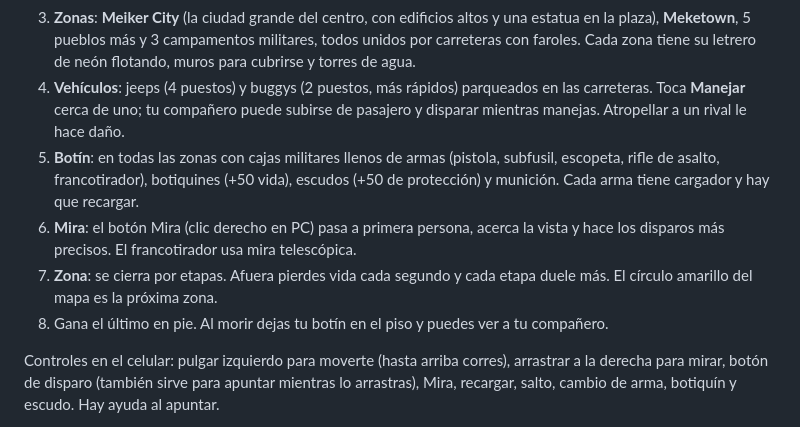
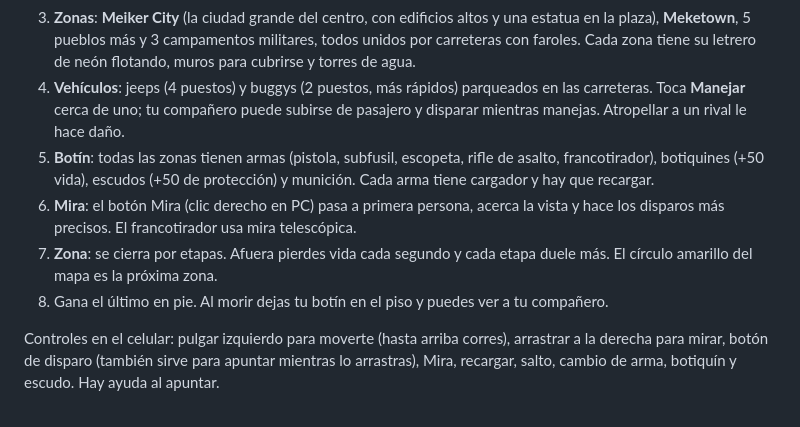
Before and after one commit to meikeracevedo/Meiker-, a Markdown page: README.md, the part around the change. Drawn GitHub-style.

Commit message:
README: corregir la lista de cómo se juega
Co-Authored-By: Claude Opus 5.5 <noreply@anthropic.com>
Claude-Session: https://claude.ai/code/session_01LqLnKpCjPt3FovYe5k35AW

```diff
--- a/README.md
+++ b/README.md
@@ -8,10 +8,10 @@ Battle royale 3D de stickmen, siempre de noche, hecho para el celular: 20 jugado
 2. **Aparición**: cada jugador (o dúo, juntos) aparece en un punto al azar de la isla, lejos de los demás, con pistola y 3 segundos de protección.
 3. **Zonas**: **Meiker City** (la ciudad grande del centro, con edificios altos y una estatua en la plaza), **Meketown**, 5 pueblos más y 3 campamentos militares, todos unidos por carreteras con faroles. Cada zona tiene su letrero de neón flotando, muros para cubrirse y torres de agua.
 4. **Vehículos**: jeeps (4 puestos) y buggys (2 puestos, más rápidos) parqueados en las carreteras. Toca **Manejar** cerca de uno; tu compañero puede subirse de pasajero y disparar mientras manejas. Atropellar a un rival le hace daño.
-5. **Botín**: en todas las zonas con cajas militares llenos de armas (pistola, subfusil, escopeta, rifle de asalto, francotirador), botiquines (+50 vida), escudos (+50 de protección) y munición. Cada arma tiene cargador y hay que recargar.
+5. **Botín**: todas las zonas tienen armas (pistola, subfusil, escopeta, rifle de asalto, francotirador), botiquines (+50 vida), escudos (+50 de protección) y munición. Cada arma tiene cargador y hay que recargar.
 6. **Mira**: el botón Mira (clic derecho en PC) pasa a primera persona, acerca la vista y hace los disparos más precisos. El francotirador usa mira telescópica.
 7. **Zona**: se cierra por etapas. Afuera pierdes vida cada segundo y cada etapa duele más. El círculo amarillo del mapa es la próxima zona.
-6. Gana el último en pie. Al morir dejas tu botín en el piso y puedes ver a tu compañero.
+8. Gana el último en pie. Al morir dejas tu botín en el piso y puedes ver a tu compañero.
 
 Controles en el celular: pulgar izquierdo para moverte (hasta arriba corres), arrastrar a la derecha para mirar, botón de disparo (también sirve para apuntar mientras lo arrastras), Mira, recargar, salto, cambio de arma, botiquín y escudo. Hay ayuda al apuntar.
 
```
